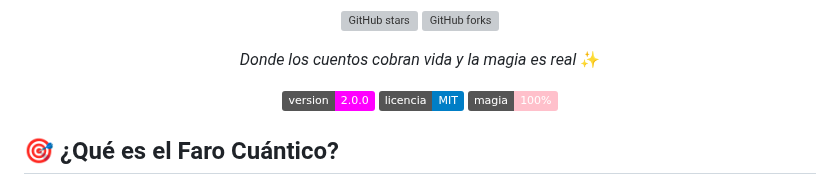
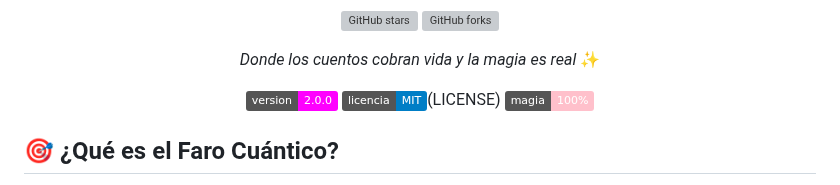
Before and after one commit to Wikibuda/faro_cuantico_familiar, a Markdown page: README.md, the part around the change. GitHub-like rendering; badges without logos; grey boxes are pictures that could not be loaded.

Commit message:
actualizacion de README

```diff
--- a/README.md
+++ b/README.md
@@ -70,7 +70,7 @@
 *Donde los cuentos cobran vida y la magia es real* ✨
 
 ![Version](https://img.shields.io/badge/version-2.0.0-magenta)
-![Licencia](https://img.shields.io/badge/licencia-MIT-blue)
+![Licencia](https://img.shields.io/badge/licencia-MIT-blue)(LICENSE)
 ![Magia](https://img.shields.io/badge/magia-100%25-pink)
 
 </div>
```
